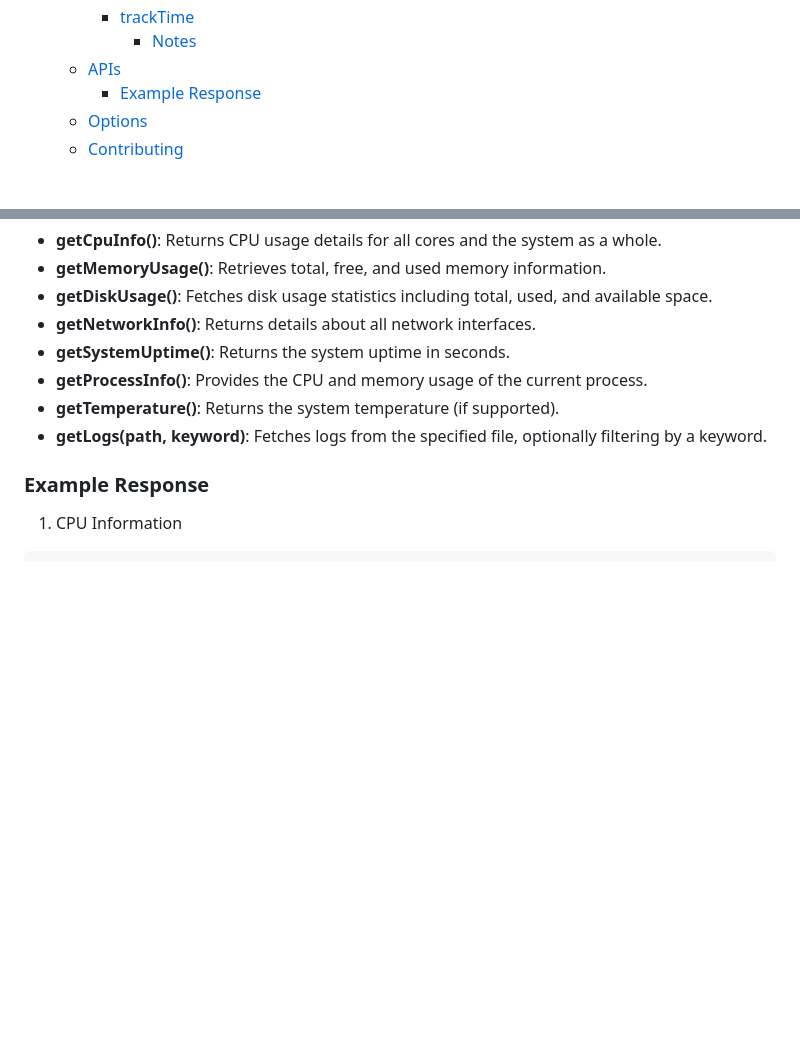
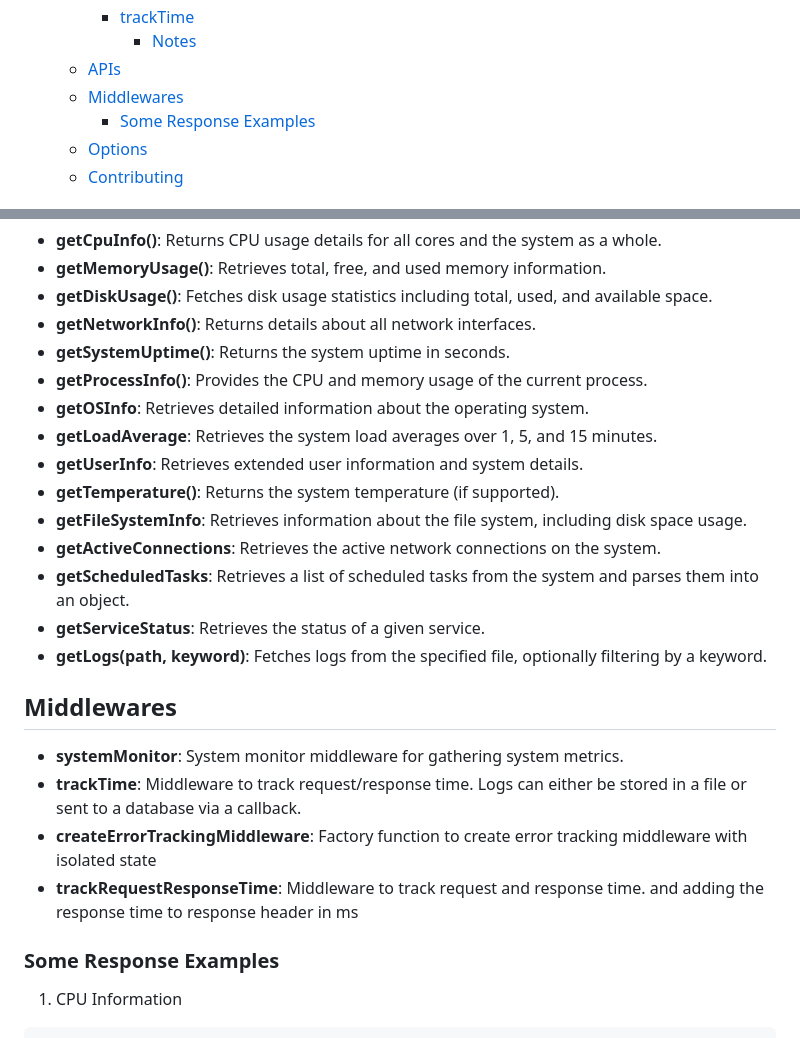
Before and after one commit to miladezzat/system-monitoring, a Markdown page: README.md, 2 parts joined by grey strips. Rendered like a GitHub page; blank space fills up the shorter version.

Commit message:
docs: start on update docs

````diff
--- a/README.md
+++ b/README.md
@@ -23,7 +23,8 @@ A Node.js package for monitoring system metrics like CPU usage, memory usage, di
     - [trackTime](#tracktime)
       - [Notes](#notes)
   - [APIs](#apis)
-    - [Example Response](#example-response)
+  - [Middlewares](#middlewares-1)
+    - [Some Response Examples](#some-response-examples)
   - [Options](#options)
   - [Contributing](#contributing)
 
@@ -202,10 +203,24 @@ app.use(trackTime({ storeOnDb: storeLogInDb }));
 - **getNetworkInfo()**: Returns details about all network interfaces.
 - **getSystemUptime()**: Returns the system uptime in seconds.
 - **getProcessInfo()**: Provides the CPU and memory usage of the current process.
+- **getOSInfo**: Retrieves detailed information about the operating system.
+- **getLoadAverage**: Retrieves the system load averages over 1, 5, and 15 minutes.
+- **getUserInfo**: Retrieves extended user information and system details.
 - **getTemperature()**: Returns the system temperature (if supported).
+- **getFileSystemInfo**: Retrieves information about the file system, including disk space usage.
+- **getActiveConnections**: Retrieves the active network connections on the system.
+- **getScheduledTasks**: Retrieves a list of scheduled tasks from the system and parses them into an object.
+- **getServiceStatus**: Retrieves the status of a given service.
 - **getLogs(path, keyword)**: Fetches logs from the specified file, optionally filtering by a keyword.
 
-### Example Response
+
+## Middlewares
+- **systemMonitor**: System monitor middleware for gathering system metrics.
+- **trackTime**: Middleware to track request/response time. Logs can either be stored in a file or sent to a database via a callback.
+- **createErrorTrackingMiddleware**: Factory function to create error tracking middleware with isolated state
+- **trackRequestResponseTime**: Middleware to track request and response time. and adding the response time to response header in ms
+
+### Some Response Examples
 
 1. CPU Information
 ```json
````
